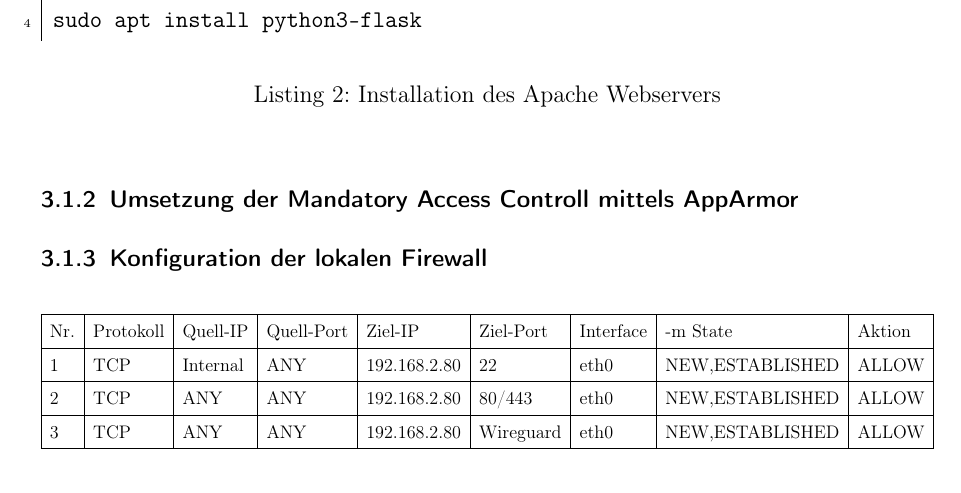
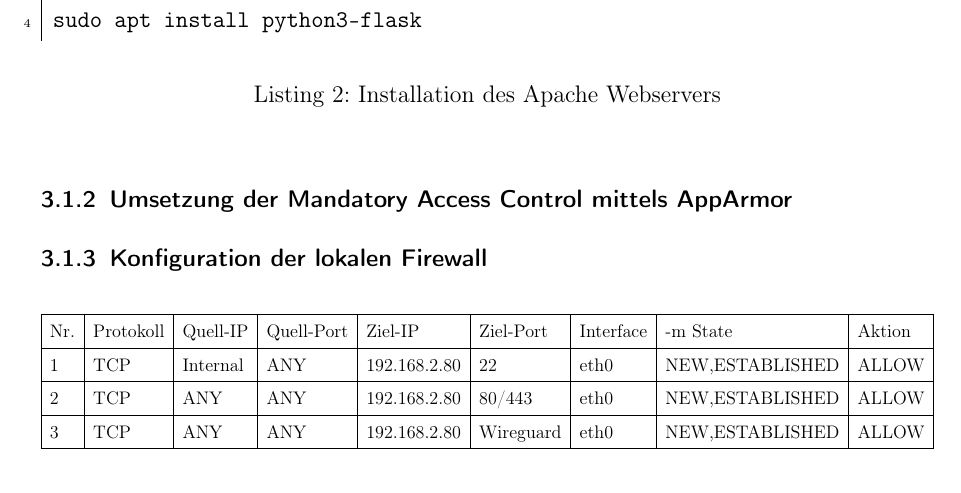
Before and after one commit to pgrunm/fuh-itsec, a LaTeX paper (docs/doku.tex, which reads docs/kapitel/30_implementierung.tex): part of page 6 of 7, cut so that both start at the same text. Compiled offline with pdfLaTeX.

Commit message:
Fix typo.

```diff
--- a/docs/kapitel/30_implementierung.tex
+++ b/docs/kapitel/30_implementierung.tex
@@ -12,7 +12,7 @@ Einrichtung von Apache als Webserver wie hier im Quellcode beschrieben:
     \label{listing:installation_apache}
 \end{listing}
 
-\subsubsection{Umsetzung der Mandatory Access Controll mittels AppArmor}
+\subsubsection{Umsetzung der Mandatory Access Control mittels AppArmor}
 
 \subsubsection{Konfiguration der lokalen Firewall}
 
```
